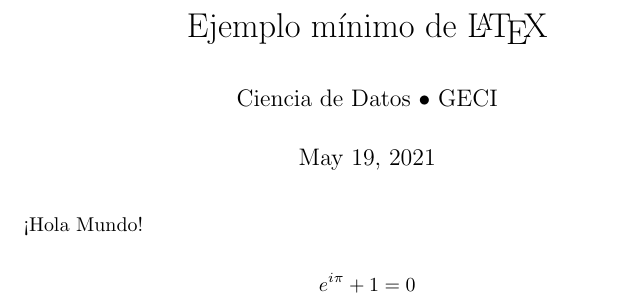
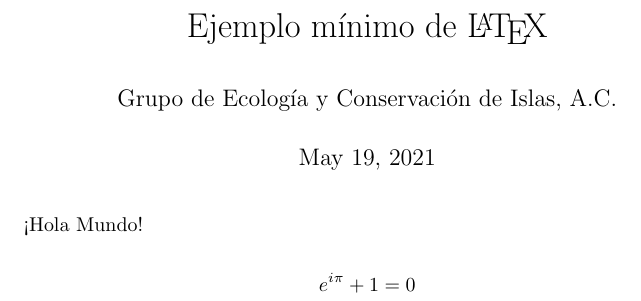
Before and after one commit to IslasGECI/ejemplo_latex, a LaTeX document (paper.tex): part of the page, cut so that both start at the same text. Compiled offline with pdfLaTeX.

Commit message:
🎨 Use long form of GECI's name

```diff
--- a/paper.tex
+++ b/paper.tex
@@ -5,7 +5,7 @@
 
 \begin{document}
 \title{Ejemplo mínimo de \LaTeX}
-\author{Ciencia de Datos • GECI}
+\author{Grupo de Ecología y Conservación de Islas, A.C.}
 \maketitle
 
 ¡Hola Mundo!
```
